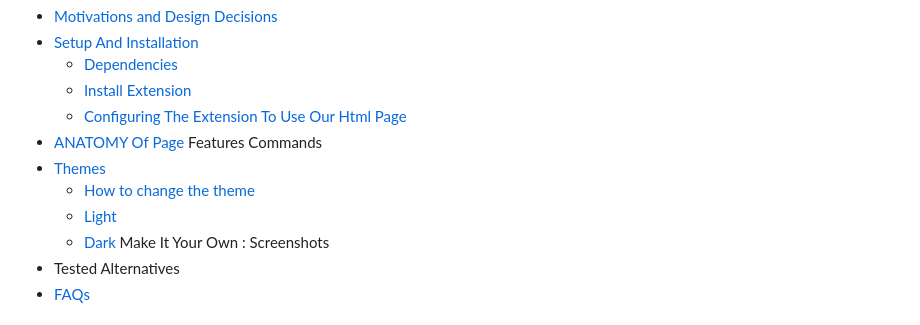
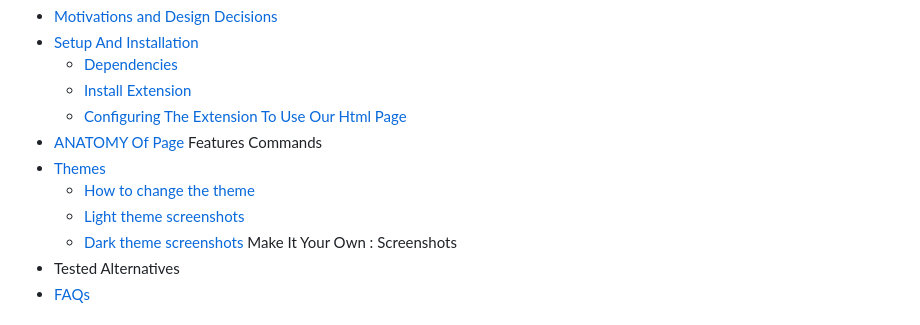
Before and after one commit to bilalazh/New-Tab-Custom-Page, a Markdown page: README.md, the part around the change. Drawn GitHub-style.

Commit message:
Readme.md -> updated clearning up the top vabar

```diff
--- a/README.md
+++ b/README.md
@@ -11,8 +11,8 @@ Index :
  Commands
  - [Themes](#theme)
     - [How to change the theme](#ct)
-    - [Light](#Light)
-    - [Dark](#Dark)
+    - [Light theme screenshots](#Light)
+    - [Dark theme screenshots](#Dark)
  Make It Your Own :
  Screenshots
  - Tested
```
